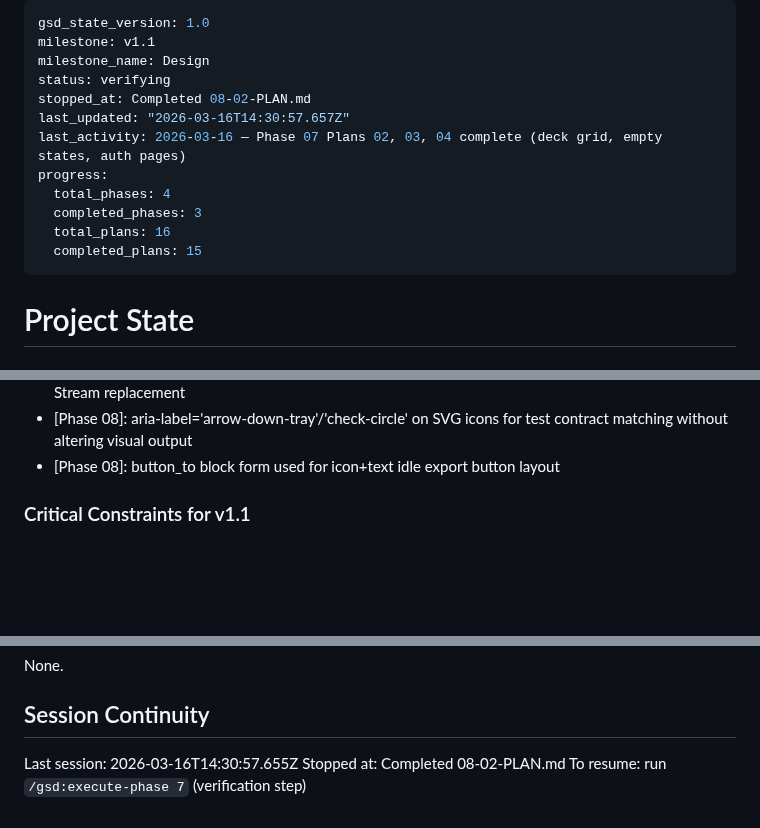
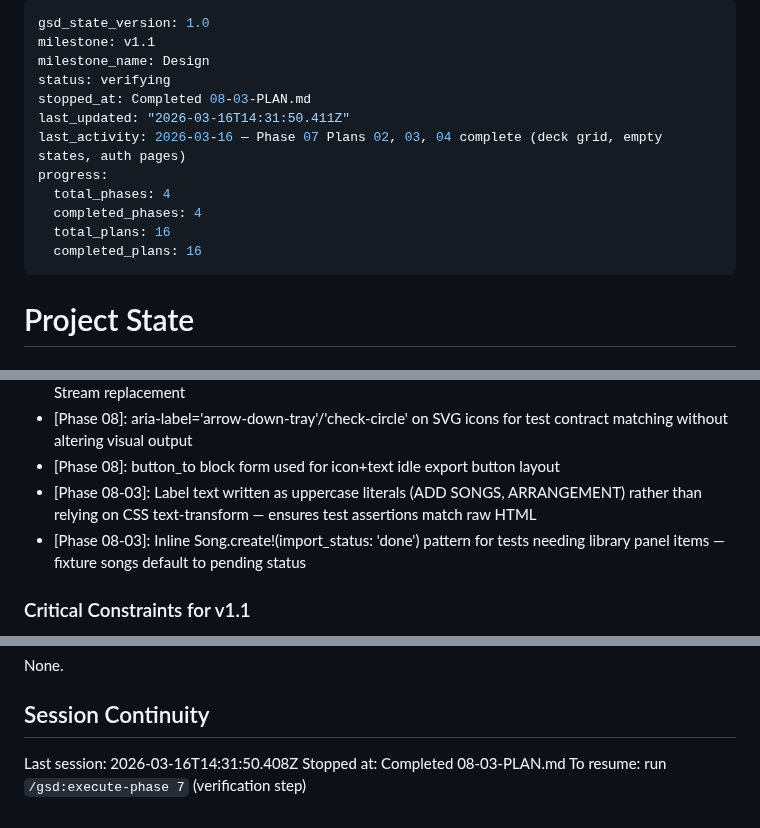
Before and after one commit to hschin/praise-project, a Markdown page: .planning/STATE.md, 3 parts joined by grey strips. Drawn GitHub-style; blank space fills up the shorter version.

Commit message:
docs(08-03): complete deck editor polish plan — DECK-02/04/05/06
- SUMMARY.md: documents auto-save controller, panel labels, artist text, pencil hover
- STATE.md: updated progress 100%, decisions, session
- ROADMAP.md: phase 8 marked Complete

```diff
--- a/.planning/STATE.md
+++ b/.planning/STATE.md
@@ -3,14 +3,14 @@ gsd_state_version: 1.0
 milestone: v1.1
 milestone_name: Design
 status: verifying
-stopped_at: Completed 08-02-PLAN.md
-last_updated: "2026-03-16T14:30:57.657Z"
+stopped_at: Completed 08-03-PLAN.md
+last_updated: "2026-03-16T14:31:50.411Z"
 last_activity: 2026-03-16 — Phase 07 Plans 02, 03, 04 complete (deck grid, empty states, auth pages)
 progress:
   total_phases: 4
-  completed_phases: 3
+  completed_phases: 4
   total_plans: 16
-  completed_plans: 15
+  completed_plans: 16
 ---
 
 # Project State
@@ -97,6 +98,8 @@ All key decisions logged in PROJECT.md Key Decisions table with outcomes.
 - [Phase 08]: Add-to-deck link placed below song title in header outside song_status div — survives Turbo Stream replacement
 - [Phase 08]: aria-label='arrow-down-tray'/'check-circle' on SVG icons for test contract matching without altering visual output
 - [Phase 08]: button_to block form used for icon+text idle export button layout
+- [Phase 08-03]: Label text written as uppercase literals (ADD SONGS, ARRANGEMENT) rather than relying on CSS text-transform — ensures test assertions match raw HTML
+- [Phase 08-03]: Inline Song.create!(import_status: 'done') pattern for tests needing library panel items — fixture songs default to pending status
 
 ### Critical Constraints for v1.1
 
@@ -119,6 +122,6 @@ None.
 
 ## Session Continuity
 
-Last session: 2026-03-16T14:30:57.655Z
-Stopped at: Completed 08-02-PLAN.md
+Last session: 2026-03-16T14:31:50.408Z
+Stopped at: Completed 08-03-PLAN.md
 To resume: run `/gsd:execute-phase 7` (verification step)
```
Also changed, not shown: other parts of .planning/STATE.md (+1 -0 lines), .planning/ROADMAP.md (+3 -2 lines), 1 other file.
